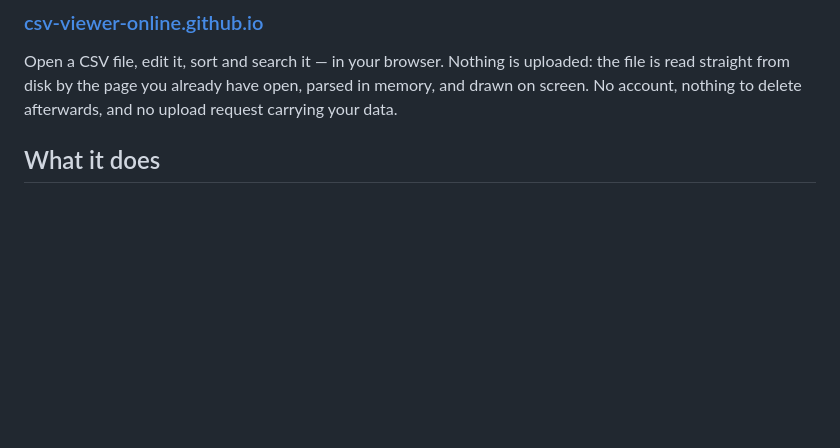
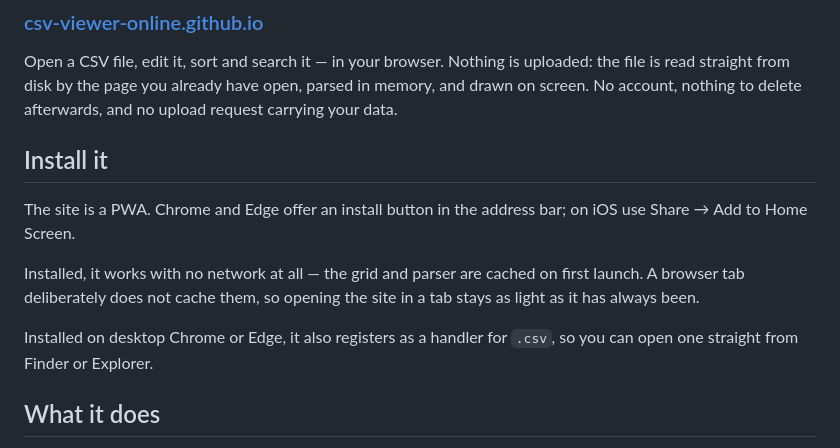
Before and after one commit to csv-viewer-online/csv-viewer-online.github.io, a Markdown page: README.md, the part around the change. GitHub-like rendering; blank space fills up the shorter version.

Commit message:
docs: describe installing the app and what offline covers
Spells out that a browser tab does not cache the grid, since the difference
between tab and installed behaviour is deliberate and otherwise looks like a
bug when someone tests offline in a tab and finds it does not work.

Co-authored-by: csv-viewer-online <csv-viewer-online@gmail.com>
Co-authored-by: Claude Opus 5 (1M context) <noreply@anthropic.com>

```diff
--- a/README.md
+++ b/README.md
@@ -6,6 +6,18 @@ Open a CSV file, edit it, sort and search it — in your browser. Nothing is
 uploaded: the file is read straight from disk by the page you already have
 open, parsed in memory, and drawn on screen. No account, nothing to delete
 afterwards, and no upload request carrying your data.
+
+## Install it
+
+The site is a PWA. Chrome and Edge offer an install button in the address
+bar; on iOS use Share → Add to Home Screen.
+
+Installed, it works with no network at all — the grid and parser are cached
+on first launch. A browser tab deliberately does not cache them, so opening
+the site in a tab stays as light as it has always been.
+
+Installed on desktop Chrome or Edge, it also registers as a handler for
+`.csv`, so you can open one straight from Finder or Explorer.
 
 ## What it does
 
```
